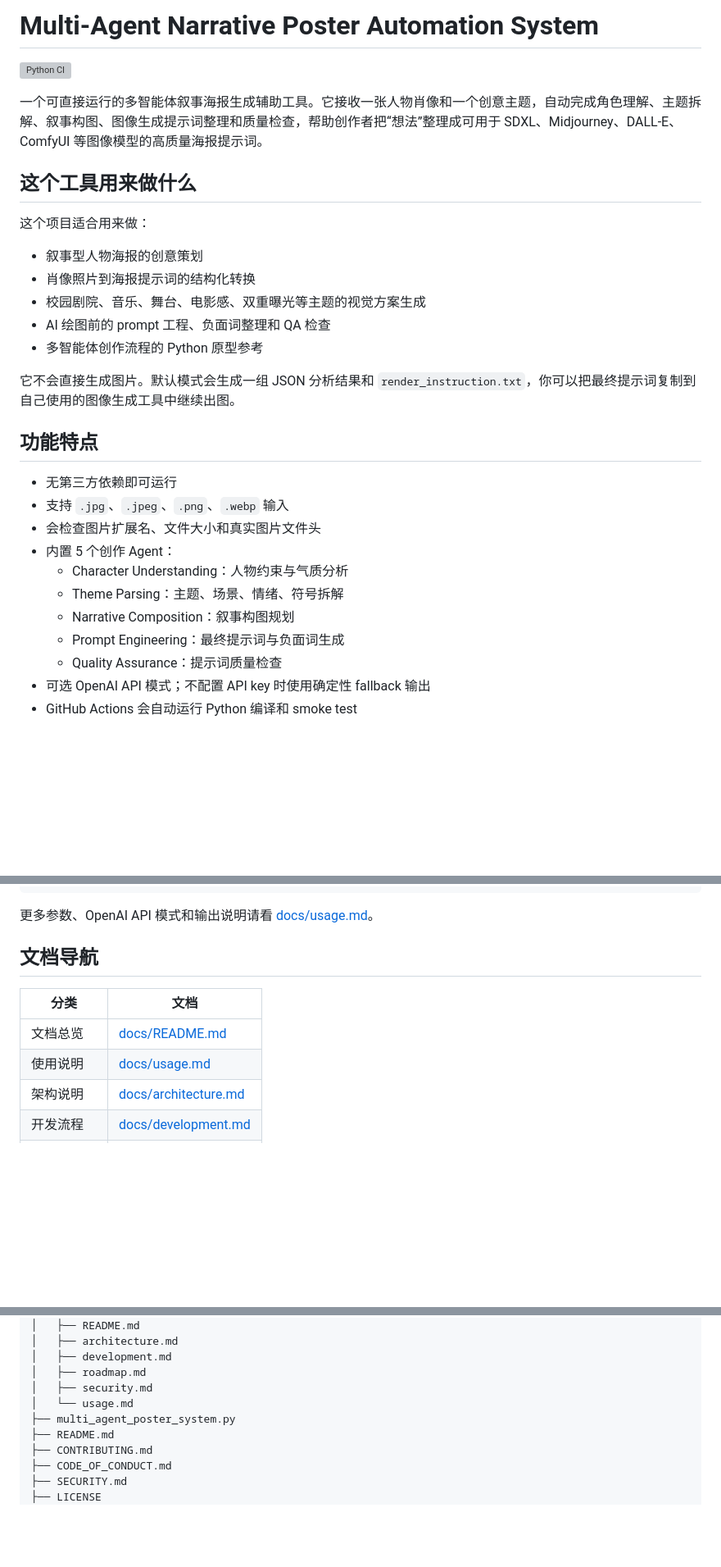
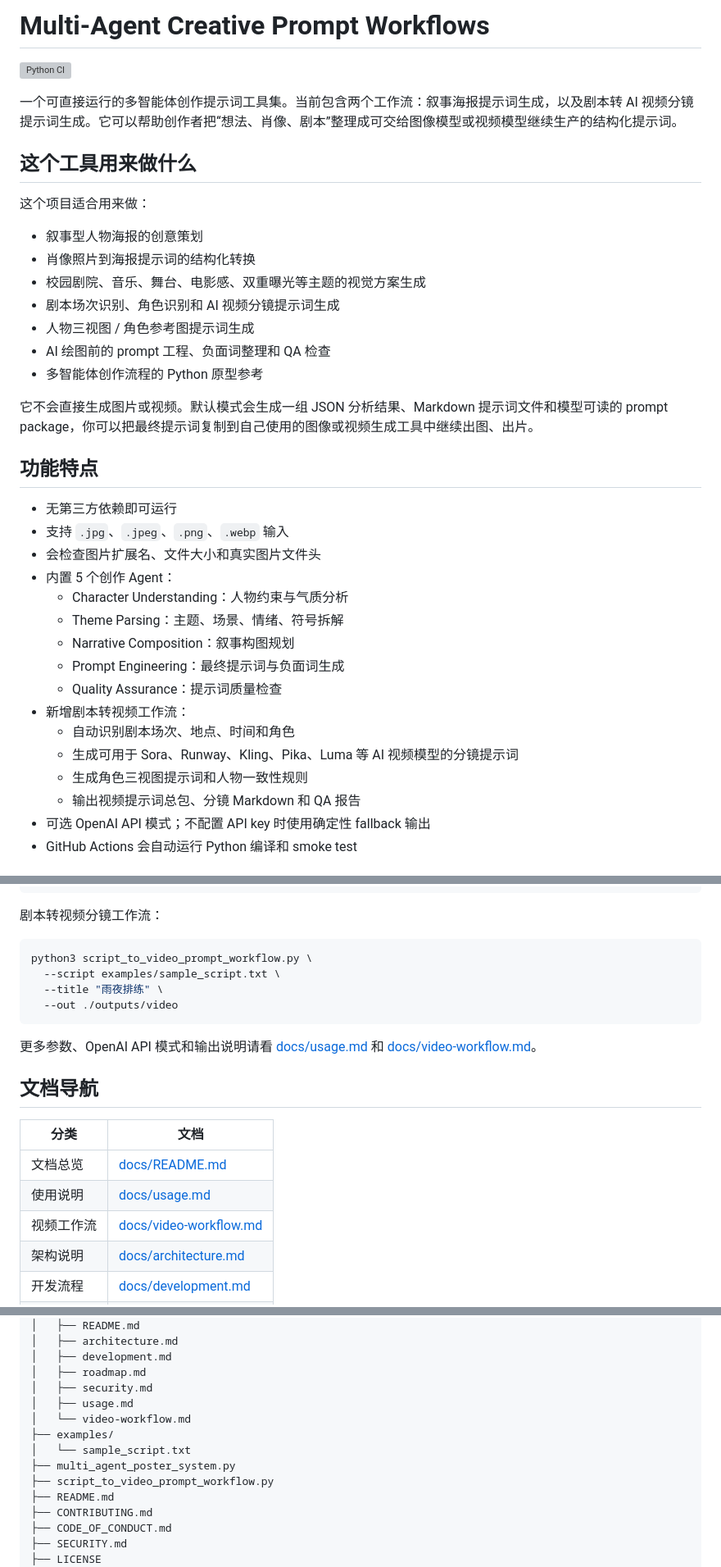
Before and after one commit to Rufo-zhou/rufo-, a Markdown page: README.md, 3 parts joined by grey strips. Shown at 82% size. GitHub-like rendering; blank space fills up the shorter version; grey boxes are pictures that could not be loaded.

Commit message:
Revise README for creative prompt workflows
Updated project description and added video workflow instructions.

````diff
--- a/README.md
+++ b/README.md
@@ -1,8 +1,8 @@
-# Multi-Agent Narrative Poster Automation System
+# Multi-Agent Creative Prompt Workflows
 
 [![Python CI](https://github.com/Rufo-zhou/rufo-/actions/workflows/python-ci.yml/badge.svg)](https://github.com/Rufo-zhou/rufo-/actions/workflows/python-ci.yml)
 
-一个可直接运行的多智能体叙事海报生成辅助工具。它接收一张人物肖像和一个创意主题，自动完成角色理解、主题拆解、叙事构图、图像生成提示词整理和质量检查，帮助创作者把“想法”整理成可用于 SDXL、Midjourney、DALL-E、ComfyUI 等图像模型的高质量海报提示词。
+一个可直接运行的多智能体创作提示词工具集。当前包含两个工作流：叙事海报提示词生成，以及剧本转 AI 视频分镜提示词生成。它可以帮助创作者把“想法、肖像、剧本”整理成可交给图像模型或视频模型继续生产的结构化提示词。
 
 ## 这个工具用来做什么
 
@@ -11,10 +11,12 @@
 - 叙事型人物海报的创意策划
 - 肖像照片到海报提示词的结构化转换
 - 校园剧院、音乐、舞台、电影感、双重曝光等主题的视觉方案生成
+- 剧本场次识别、角色识别和 AI 视频分镜提示词生成
+- 人物三视图 / 角色参考图提示词生成
 - AI 绘图前的 prompt 工程、负面词整理和 QA 检查
 - 多智能体创作流程的 Python 原型参考
 
-它不会直接生成图片。默认模式会生成一组 JSON 分析结果和 `render_instruction.txt`，你可以把最终提示词复制到自己使用的图像生成工具中继续出图。
+它不会直接生成图片或视频。默认模式会生成一组 JSON 分析结果、Markdown 提示词文件和模型可读的 prompt package，你可以把最终提示词复制到自己使用的图像或视频生成工具中继续出图、出片。
 
 ## 功能特点
 
@@ -27,6 +29,11 @@
   - Narrative Composition：叙事构图规划
   - Prompt Engineering：最终提示词与负面词生成
   - Quality Assurance：提示词质量检查
+- 新增剧本转视频工作流：
+  - 自动识别剧本场次、地点、时间和角色
+  - 生成可用于 Sora、Runway、Kling、Pika、Luma 等 AI 视频模型的分镜提示词
+  - 生成角色三视图提示词和人物一致性规则
+  - 输出视频提示词总包、分镜 Markdown 和 QA 报告
 - 可选 OpenAI API 模式；不配置 API key 时使用确定性 fallback 输出
 - GitHub Actions 会自动运行 Python 编译和 smoke test
 
@@ -57,7 +64,16 @@ outputs/
   render_instruction.txt
 ```
 
-更多参数、OpenAI API 模式和输出说明请看 [docs/usage.md](docs/usage.md)。
+剧本转视频分镜工作流：
+
+```bash
+python3 script_to_video_prompt_workflow.py \
+  --script examples/sample_script.txt \
+  --title "雨夜排练" \
+  --out ./outputs/video
+```
+
+更多参数、OpenAI API 模式和输出说明请看 [docs/usage.md](docs/usage.md) 和 [docs/video-workflow.md](docs/video-workflow.md)。
 
 ## 文档导航
 
@@ -65,6 +81,7 @@ outputs/
 | --- | --- |
 | 文档总览 | [docs/README.md](docs/README.md) |
 | 使用说明 | [docs/usage.md](docs/usage.md) |
+| 视频工作流 | [docs/video-workflow.md](docs/video-workflow.md) |
 | 架构说明 | [docs/architecture.md](docs/architecture.md) |
 | 开发流程 | [docs/development.md](docs/development.md) |
 | 安全与隐私 | [docs/security.md](docs/security.md) |
@@ -84,8 +101,12 @@ outputs/
 │   ├── development.md
 │   ├── roadmap.md
 │   ├── security.md
-│   └── usage.md
+│   ├── usage.md
+│   └── video-workflow.md
+├── examples/
+│   └── sample_script.txt
 ├── multi_agent_poster_system.py
+├── script_to_video_prompt_workflow.py
 ├── README.md
 ├── CONTRIBUTING.md
 ├── CODE_OF_CONDUCT.md
````
